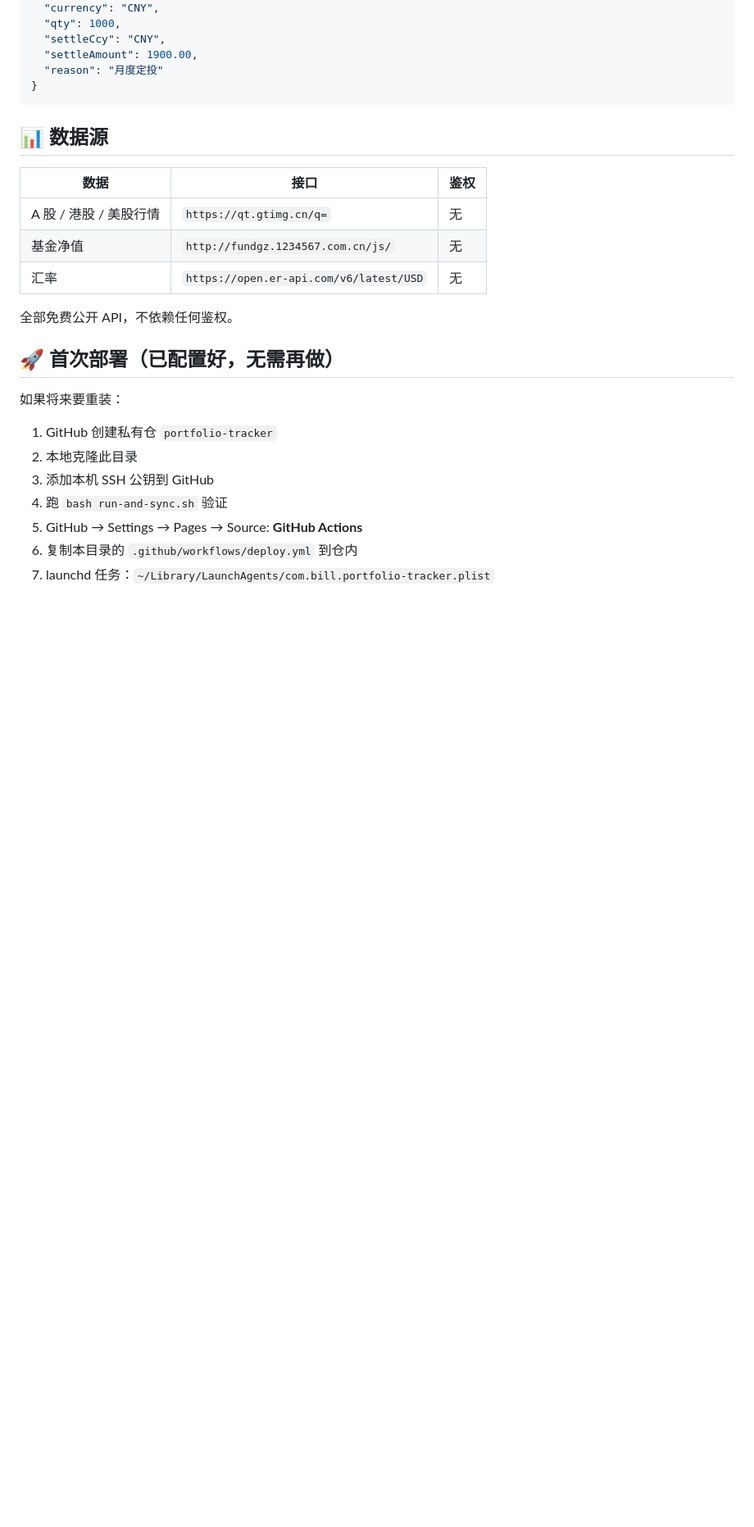
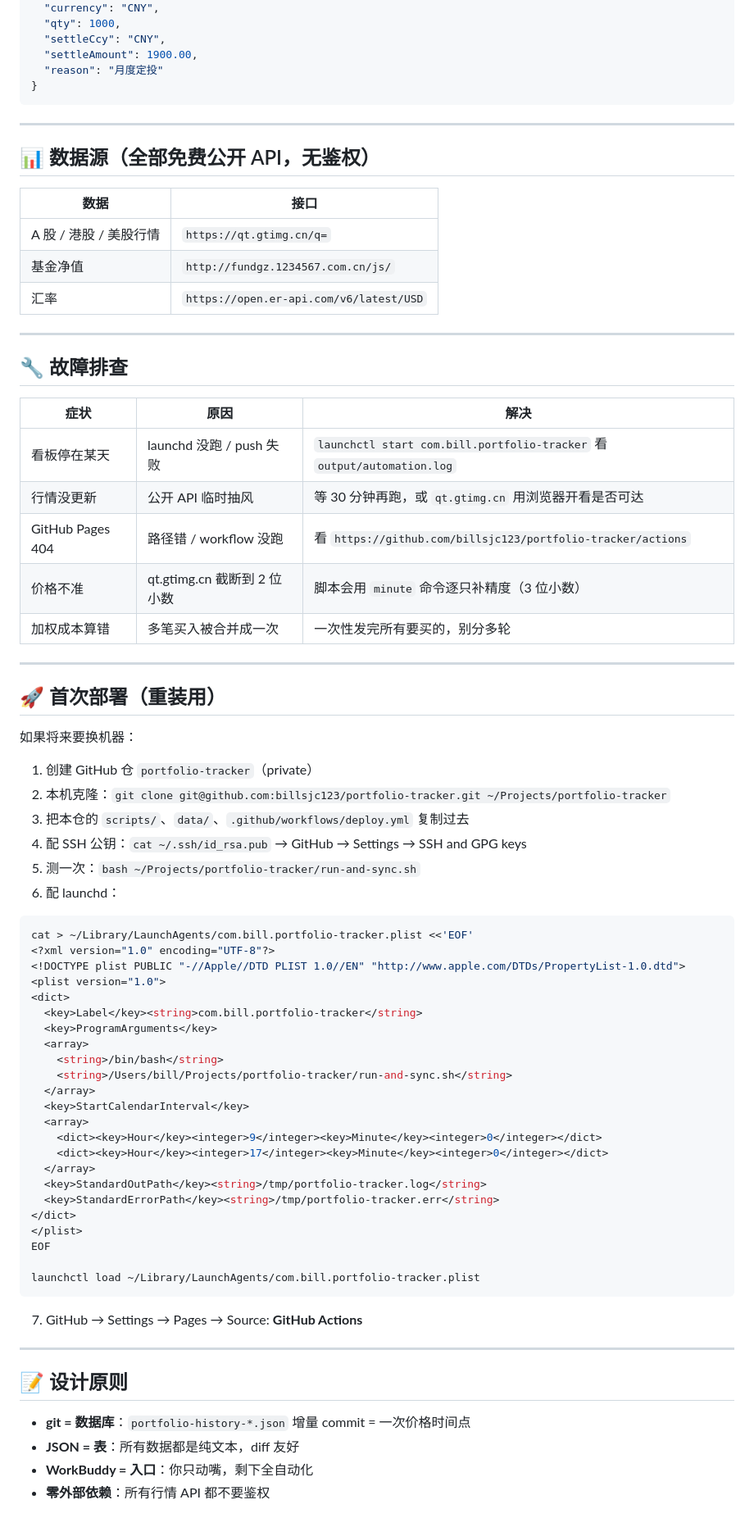
Before and after one commit to billsjc123/portfolio-tracker, a Markdown page: README.md, the part around one of its changes. Shown at 82% size. Drawn GitHub-style; blank space fills up the shorter version.

````diff
--- a/README.md
+++ b/README.md
@@ -139,24 +155,74 @@ tail -30 /Users/bill/Projects/portfolio-tracker/output/automation.log
 }
 ```
 
-## 📊 数据源
+---
 
-| 数据 | 接口 | 鉴权 |
+## 📊 数据源（全部免费公开 API，无鉴权）
+
+| 数据 | 接口 |
+|---|---|
+| A 股 / 港股 / 美股行情 | `https://qt.gtimg.cn/q=` |
+| 基金净值 | `http://fundgz.1234567.com.cn/js/` |
+| 汇率 | `https://open.er-api.com/v6/latest/USD` |
+
+---
+
+## 🔧 故障排查
+
+| 症状 | 原因 | 解决 |
 |---|---|---|
-| A 股 / 港股 / 美股行情 | `https://qt.gtimg.cn/q=` | 无 |
-| 基金净值 | `http://fundgz.1234567.com.cn/js/` | 无 |
-| 汇率 | `https://open.er-api.com/v6/latest/USD` | 无 |
+| 看板停在某天 | launchd 没跑 / push 失败 | `launchctl start com.bill.portfolio-tracker` 看 `output/automation.log` |
+| 行情没更新 | 公开 API 临时抽风 | 等 30 分钟再跑，或 `qt.gtimg.cn` 用浏览器开看是否可达 |
+| GitHub Pages 404 | 路径错 / workflow 没跑 | 看 `https://github.com/billsjc123/portfolio-tracker/actions` |
+| 价格不准 | qt.gtimg.cn 截断到 2 位小数 | 脚本会用 `minute` 命令逐只补精度（3 位小数） |
+| 加权成本算错 | 多笔买入被合并成一次 | 一次性发完所有要买的，别分多轮 |
 
-全部免费公开 API，不依赖任何鉴权。
+---
 
-## 🚀 首次部署（已配置好，无需再做）
+## 🚀 首次部署（重装用）
 
-如果将来要重装：
+如果将来要换机器：
 
-1. GitHub 创建私有仓 `portfolio-tracker`
-2. 本地克隆此目录
-3. 添加本机 SSH 公钥到 GitHub
-4. 跑 `bash run-and-sync.sh` 验证
-5. GitHub → Settings → Pages → Source: **GitHub Actions**
-6. 复制本目录的 `.github/workflows/deploy.yml` 到仓内
-7. launchd 任务：`~/Library/LaunchAgents/com.bill.portfolio-tracker.plist`
+1. 创建 GitHub 仓 `portfolio-tracker`（private）
+2. 本机克隆：`git clone git@github.com:billsjc123/portfolio-tracker.git ~/Projects/portfolio-tracker`
+3. 把本仓的 `scripts/`、`data/`、`.github/workflows/deploy.yml` 复制过去
+4. 配 SSH 公钥：`cat ~/.ssh/id_rsa.pub` → GitHub → Settings → SSH and GPG keys
+5. 测一次：`bash ~/Projects/portfolio-tracker/run-and-sync.sh`
+6. 配 launchd：
+
+```bash
+cat > ~/Library/LaunchAgents/com.bill.portfolio-tracker.plist <<'EOF'
+<?xml version="1.0" encoding="UTF-8"?>
+<!DOCTYPE plist PUBLIC "-//Apple//DTD PLIST 1.0//EN" "http://www.apple.com/DTDs/PropertyList-1.0.dtd">
+<plist version="1.0">
+<dict>
+  <key>Label</key><string>com.bill.portfolio-tracker</string>
+  <key>ProgramArguments</key>
+  <array>
+    <string>/bin/bash</string>
+    <string>/Users/bill/Projects/portfolio-tracker/run-and-sync.sh</string>
+  </array>
+  <key>StartCalendarInterval</key>
+  <array>
+    <dict><key>Hour</key><integer>9</integer><key>Minute</key><integer>0</integer></dict>
+    <dict><key>Hour</key><integer>17</integer><key>Minute</key><integer>0</integer></dict>
+  </array>
+  <key>StandardOutPath</key><string>/tmp/portfolio-tracker.log</string>
+  <key>StandardErrorPath</key><string>/tmp/portfolio-tracker.err</string>
+</dict>
+</plist>
+EOF
+
+launchctl load ~/Library/LaunchAgents/com.bill.portfolio-tracker.plist
+```
+
+7. GitHub → Settings → Pages → Source: **GitHub Actions**
+
+---
+
+## 📝 设计原则
+
+- **git = 数据库**：`portfolio-history-*.json` 增量 commit = 一次价格时间点
+- **JSON = 表**：所有数据都是纯文本，diff 友好
+- **WorkBuddy = 入口**：你只动嘴，剩下全自动化
+- **零外部依赖**：所有行情 API 都不要鉴权
````
Also changed, not shown: other parts of README.md (+98 -82 lines).
